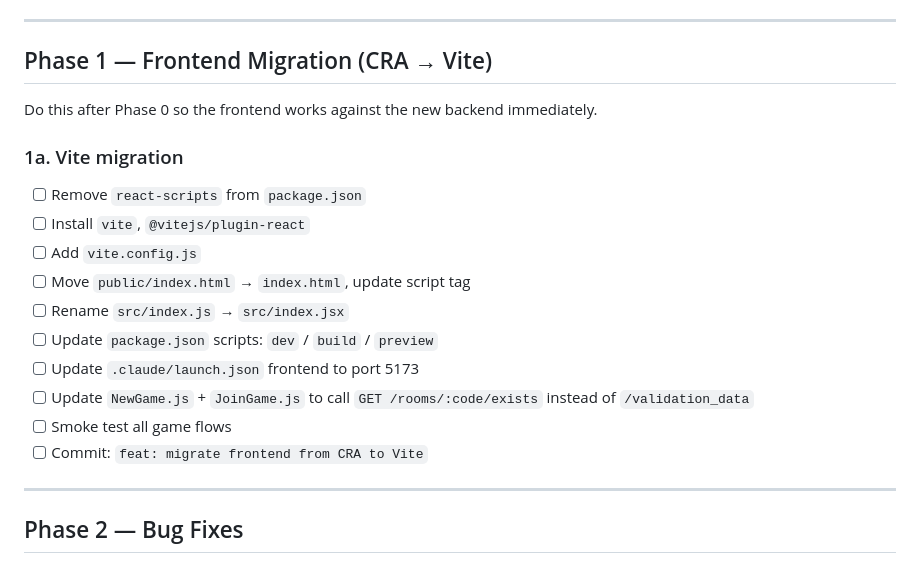
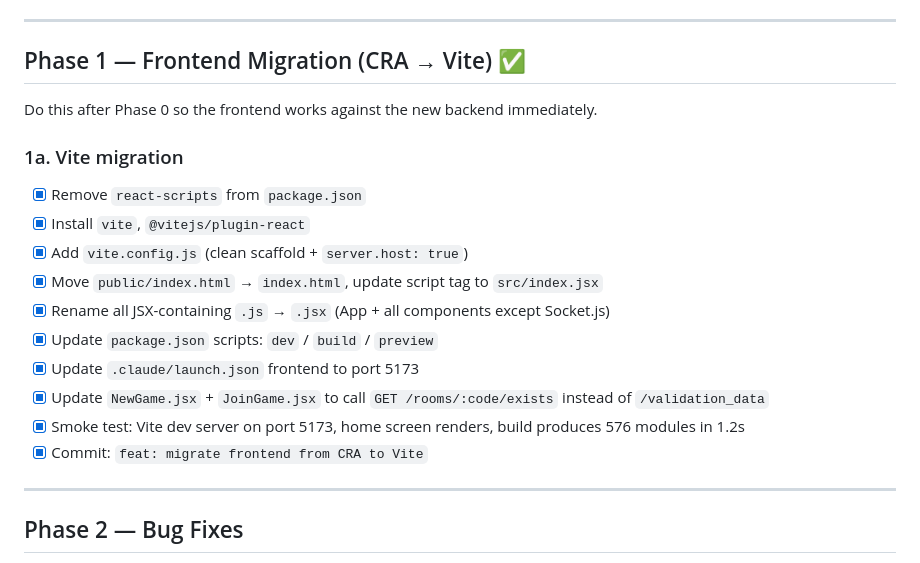
Before and after one commit to vimalrj7/wikiracing.io, a Markdown page: DOCS/plan.md, the part around the change. Drawn GitHub-style.

Commit message:
docs: mark Phase 1 complete in plan.md
Co-Authored-By: Claude Sonnet 4.6 <noreply@anthropic.com>

```diff
--- a/DOCS/plan.md
+++ b/DOCS/plan.md
@@ -41,21 +41,21 @@ The MongoDB Atlas cluster is dead. The Flask backend cannot run. Rewrite first s
 
 ---
 
-## Phase 1 — Frontend Migration (CRA → Vite)
+## Phase 1 — Frontend Migration (CRA → Vite) ✅
 
 Do this after Phase 0 so the frontend works against the new backend immediately.
 
 ### 1a. Vite migration
-- [ ] Remove `react-scripts` from `package.json`
-- [ ] Install `vite`, `@vitejs/plugin-react`
-- [ ] Add `vite.config.js`
-- [ ] Move `public/index.html` → `index.html`, update script tag
-- [ ] Rename `src/index.js` → `src/index.jsx`
-- [ ] Update `package.json` scripts: `dev` / `build` / `preview`
-- [ ] Update `.claude/launch.json` frontend to port 5173
-- [ ] Update `NewGame.js` + `JoinGame.js` to call `GET /rooms/:code/exists` instead of `/validation_data`
-- [ ] Smoke test all game flows
-- [ ] Commit: `feat: migrate frontend from CRA to Vite`
+- [x] Remove `react-scripts` from `package.json`
+- [x] Install `vite`, `@vitejs/plugin-react`
+- [x] Add `vite.config.js` (clean scaffold + `server.host: true`)
+- [x] Move `public/index.html` → `index.html`, update script tag to `src/index.jsx`
+- [x] Rename all JSX-containing `.js` → `.jsx` (App + all components except Socket.js)
+- [x] Update `package.json` scripts: `dev` / `build` / `preview`
+- [x] Update `.claude/launch.json` frontend to port 5173
+- [x] Update `NewGame.jsx` + `JoinGame.jsx` to call `GET /rooms/:code/exists` instead of `/validation_data`
+- [x] Smoke test: Vite dev server on port 5173, home screen renders, build produces 576 modules in 1.2s
+- [x] Commit: `feat: migrate frontend from CRA to Vite`
 
 ---
 
```
